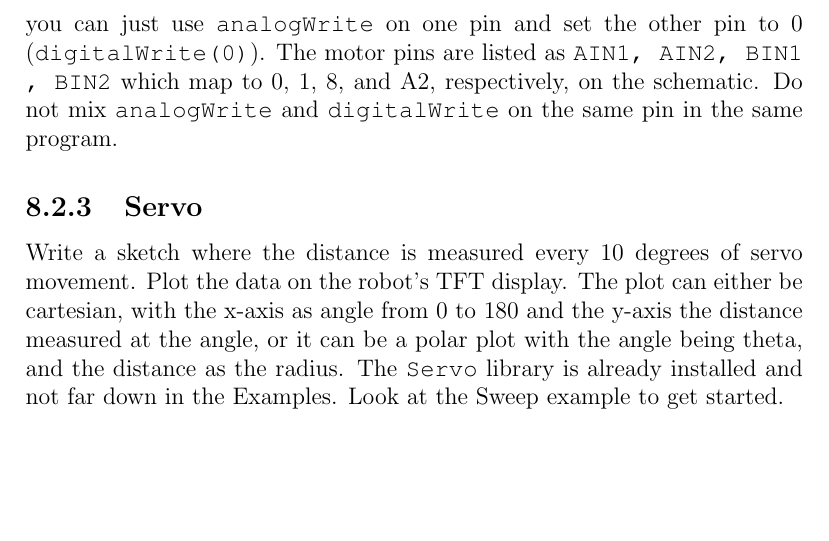
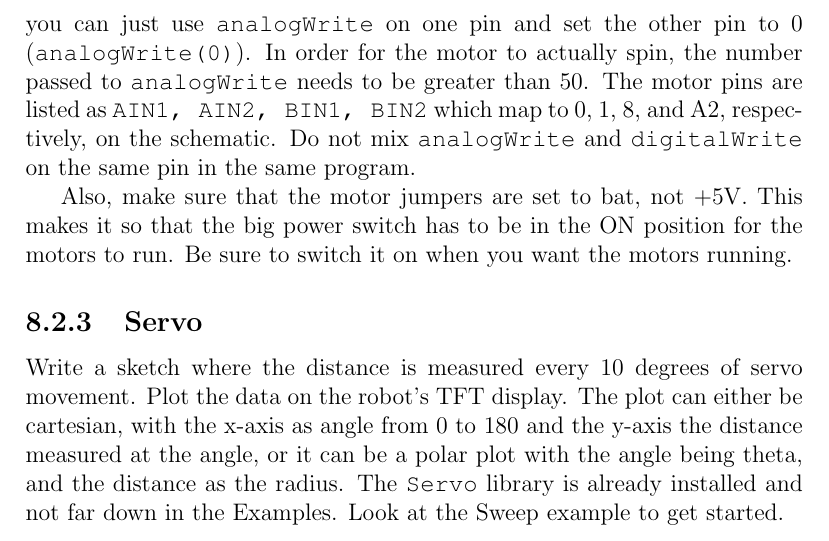
Before and after one commit to semcneil/Fundamentals-of-Microcontrollers-Laboratories, a LaTeX thesis (latex/manual.tex, which reads latex/distMotorServo/distMotorServo.tex): part of page 43 of 59 before the commit and part of page 43 of 60 after it, cut so that both start at the same text, the shorter picture padded with empty space. Compiled offline with pdfLaTeX.

Commit message:
Updated distMotorServo lab

```diff
--- a/latex/distMotorServo/distMotorServo.tex
+++ b/latex/distMotorServo/distMotorServo.tex
@@ -19,10 +19,15 @@ Use the Pololu library for the VL6180 sensor and set SCALING to 3.
 Write a sketch that drives your robot forward until the distance sensor senses something
 (you choose a reasonable threshold), and then turns to avoid it and continues on. Remember
 that to drive the motors at different speeds, you can just use \lstinline@analogWrite@ on
-one pin and set the other pin to 0 (\lstinline@digitalWrite(0)@). The motor pins are listed
-as \lstinline@AIN1, AIN2, BIN1, BIN2@ which map to 0, 1, 8, and A2, respectively, on the
-schematic. Do not mix \lstinline@analogWrite@ and \lstinline@digitalWrite@ on the same
-pin in the same program.
+one pin and set the other pin to 0 (\lstinline@analogWrite(0)@). In order for the motor to
+actually spin, the number passed to \lstinline@analogWrite@ needs to be greater than 50.
+The motor pins are listed as \lstinline@AIN1, AIN2, BIN1, BIN2@ which map to 0, 1, 8,
+and A2, respectively, on the schematic. Do not mix \lstinline@analogWrite@ and
+\lstinline@digitalWrite@ on the same pin in the same program.
+
+Also, make sure that the motor jumpers are set to bat, not +5V. This makes it so that
+the big power switch has to be in the ON position for the motors to run. Be sure to
+switch it on when you want the motors running.
 
 \subsection{Servo}
 Write a sketch where the distance is measured every 10~degrees of servo movement. Plot the
```
